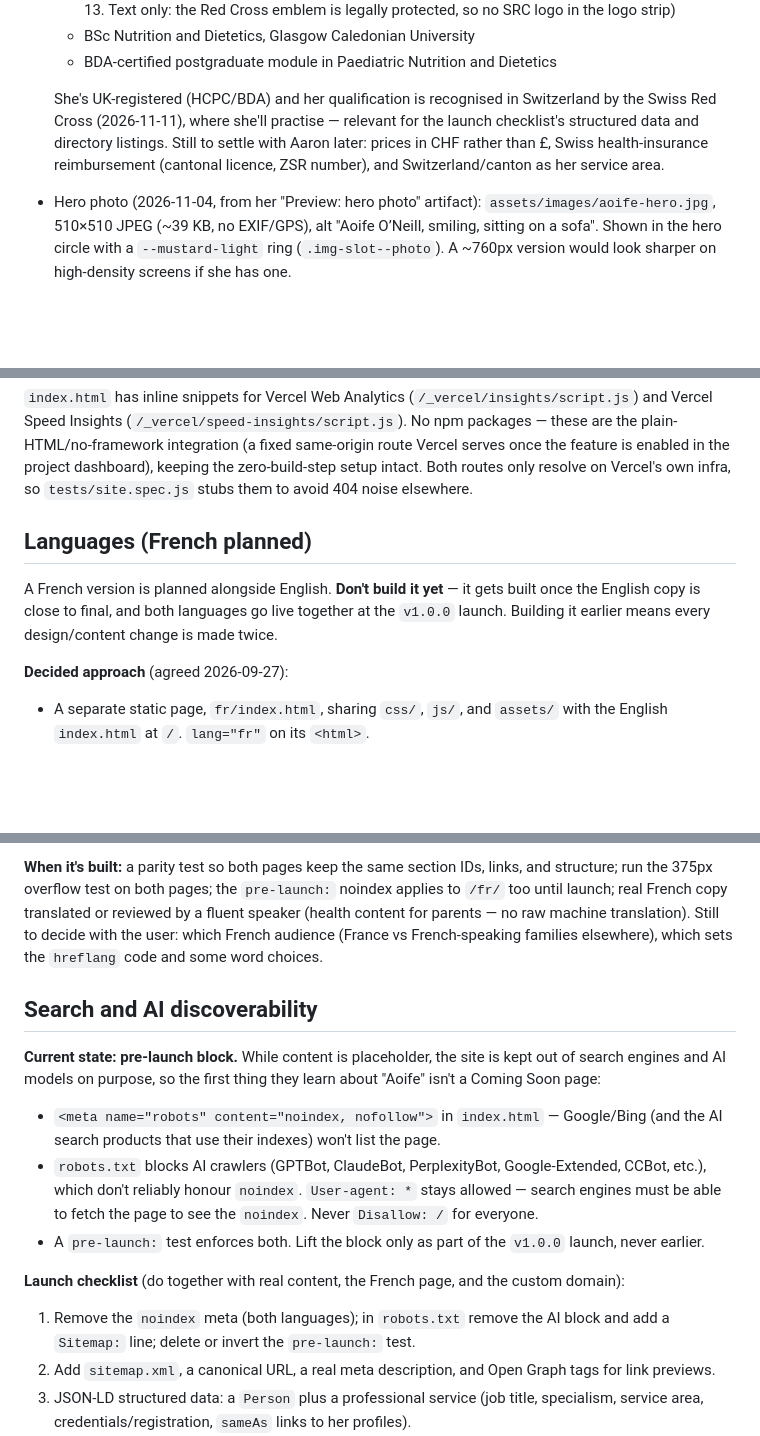
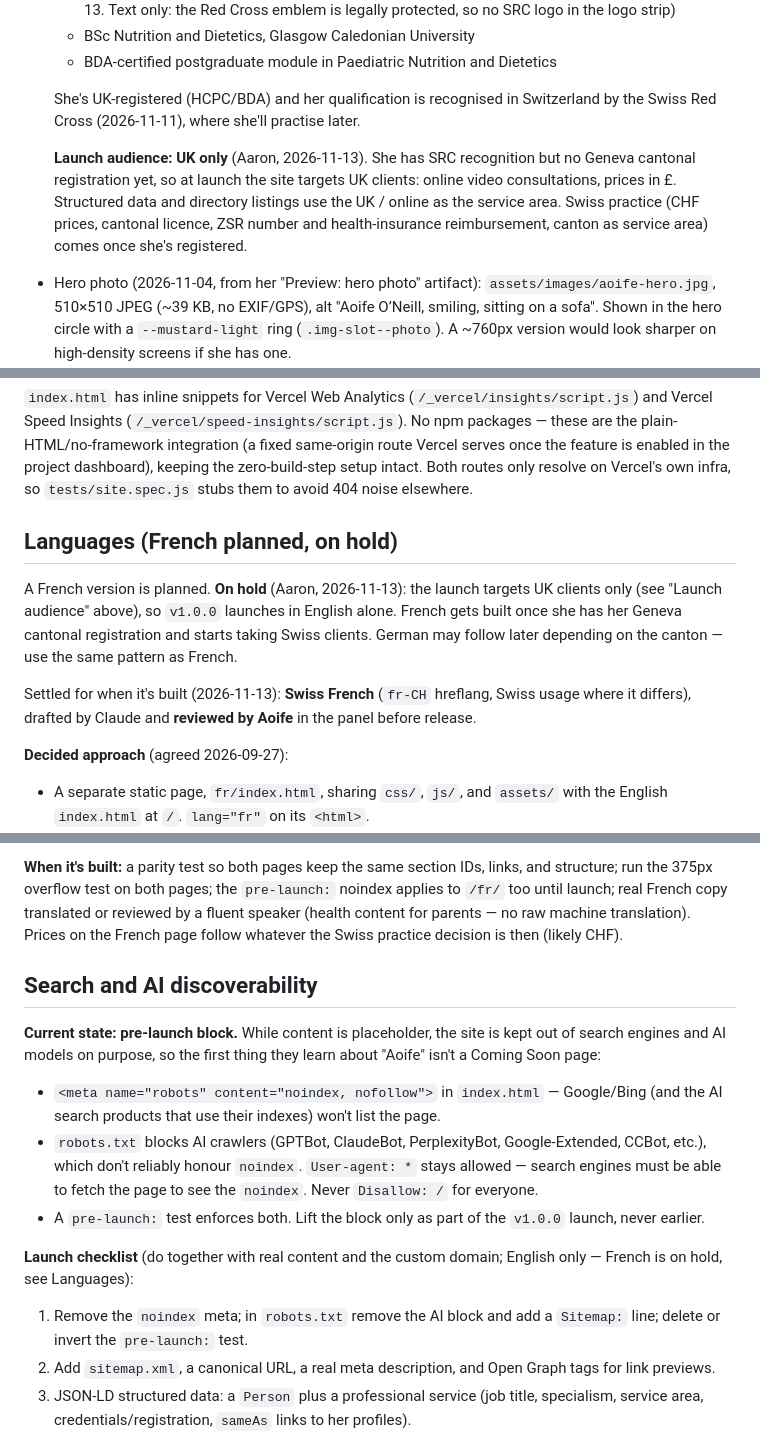
Before and after one commit to AaronRegan/aoifes-website, a Markdown page: .claude/CLAUDE.md, 3 parts joined by grey strips. GitHub-like rendering; blank space fills up the shorter version.

Commit message:
Notes: UK-only launch, French on hold, domain recorded
Co-Authored-By: Claude Opus 5.5 <noreply@anthropic.com>

```diff
--- a/.claude/CLAUDE.md
+++ b/.claude/CLAUDE.md
@@ -209,11 +209,15 @@ only when Aaron releases, and the pre-launch block still applies):
     Dietetics
 
   She's UK-registered (HCPC/BDA) and her qualification is recognised in
-  Switzerland by the Swiss Red Cross (2026-11-11), where she'll practise —
-  relevant for the launch checklist's structured data and directory
-  listings. Still to settle with Aaron later: prices in CHF rather than £,
-  Swiss health-insurance reimbursement (cantonal licence, ZSR number), and
-  Switzerland/canton as her service area.
+  Switzerland by the Swiss Red Cross (2026-11-11), where she'll practise
+  later.
+
+  **Launch audience: UK only** (Aaron, 2026-11-13). She has SRC recognition
+  but no Geneva cantonal registration yet, so at launch the site targets UK
+  clients: online video consultations, prices in £. Structured data and
+  directory listings use the UK / online as the service area. Swiss
+  practice (CHF prices, cantonal licence, ZSR number and health-insurance
+  reimbursement, canton as service area) comes once she's registered.
 
 - Hero photo (2026-11-04, from her "Preview: hero photo" artifact):
   `assets/images/aoife-hero.jpg`, 510×510 JPEG (~39 KB, no EXIF/GPS),
@@ -418,12 +428,17 @@ serves once the feature is enabled in the project dashboard), keeping the
 zero-build-step setup intact. Both routes only resolve on Vercel's own
 infra, so `tests/site.spec.js` stubs them to avoid 404 noise elsewhere.
 
-## Languages (French planned)
+## Languages (French planned, on hold)
 
-A French version is planned alongside English. **Don't build it yet** — it
-gets built once the English copy is close to final, and both languages go
-live together at the `v1.0.0` launch. Building it earlier means every
-design/content change is made twice.
+A French version is planned. **On hold** (Aaron, 2026-11-13): the launch
+targets UK clients only (see "Launch audience" above), so `v1.0.0` launches
+in English alone. French gets built once she has her Geneva cantonal
+registration and starts taking Swiss clients. German may follow later
+depending on the canton — use the same pattern as French.
+
+Settled for when it's built (2026-11-13): **Swiss French** (`fr-CH`
+hreflang, Swiss usage where it differs), drafted by Claude and **reviewed
+by Aoife** in the panel before release.
 
 **Decided approach** (agreed 2026-09-27):
 - A separate static page, `fr/index.html`, sharing `css/`, `js/`, and
@@ -449,9 +464,8 @@ design/content change is made twice.
 links, and structure; run the 375px overflow test on both pages; the
 `pre-launch:` noindex applies to `/fr/` too until launch; real French copy
 translated or reviewed by a fluent speaker (health content for parents —
-no raw machine translation). Still to decide with the user: which French
-audience (France vs French-speaking families elsewhere), which sets the
-`hreflang` code and some word choices.
+no raw machine translation). Prices on the French page follow whatever the
+Swiss practice decision is then (likely CHF).
 
 ## Search and AI discoverability
 
@@ -468,9 +482,9 @@ they learn about "Aoife" isn't a Coming Soon page:
 - A `pre-launch:` test enforces both. Lift the block only as part of the
   `v1.0.0` launch, never earlier.
 
-**Launch checklist** (do together with real content, the French page, and
-the custom domain):
-1. Remove the `noindex` meta (both languages); in `robots.txt` remove the AI block and add a
+**Launch checklist** (do together with real content and the custom
+domain; English only — French is on hold, see Languages):
+1. Remove the `noindex` meta; in `robots.txt` remove the AI block and add a
    `Sitemap:` line; delete or invert the `pre-launch:` test.
 2. Add `sitemap.xml`, a canonical URL, a real meta description, and Open
    Graph tags for link previews.
```
Also changed, not shown: other parts of .claude/CLAUDE.md (+8 -2 lines), CHANGELOG.md (+3 -0 lines).
